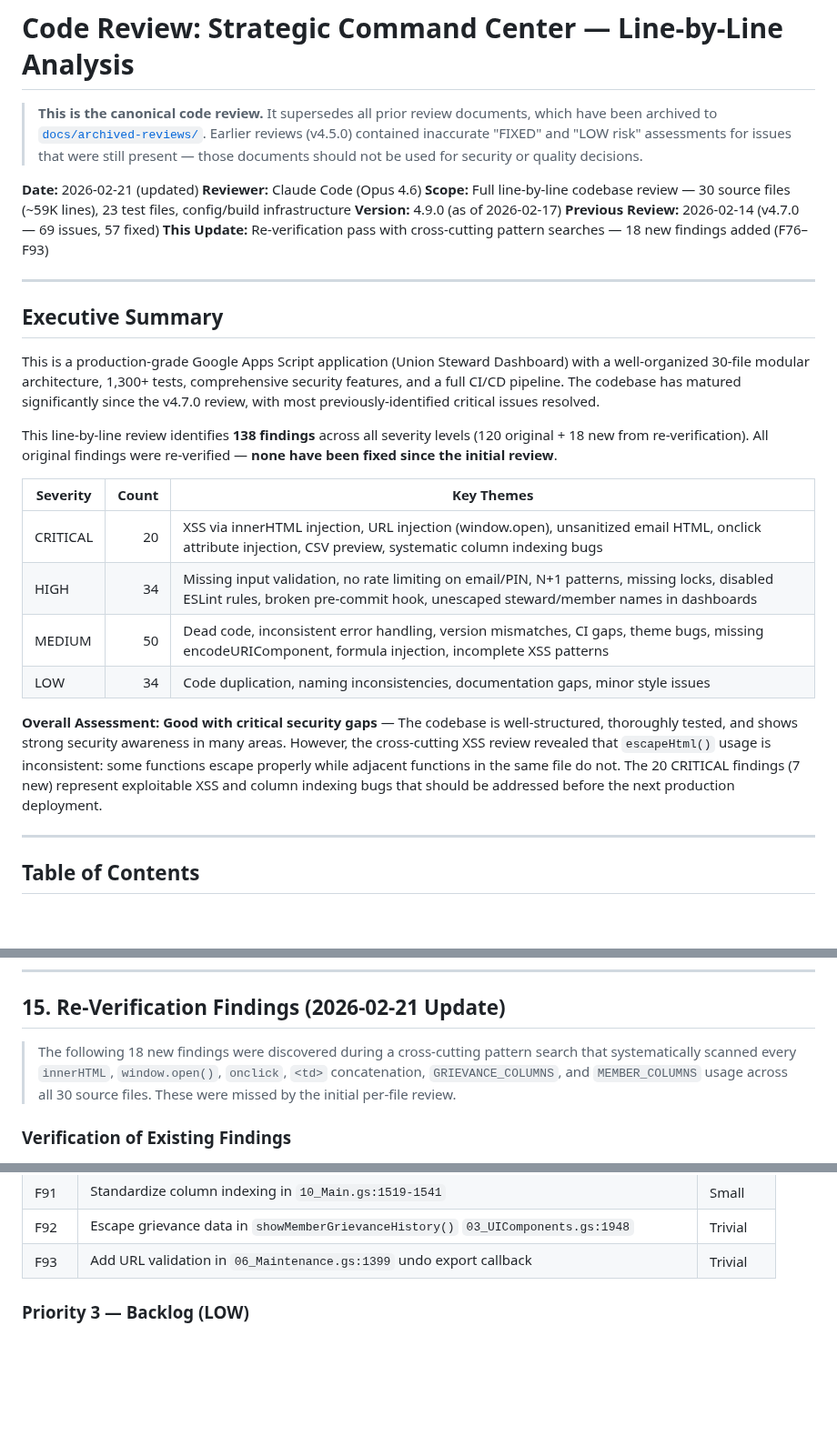
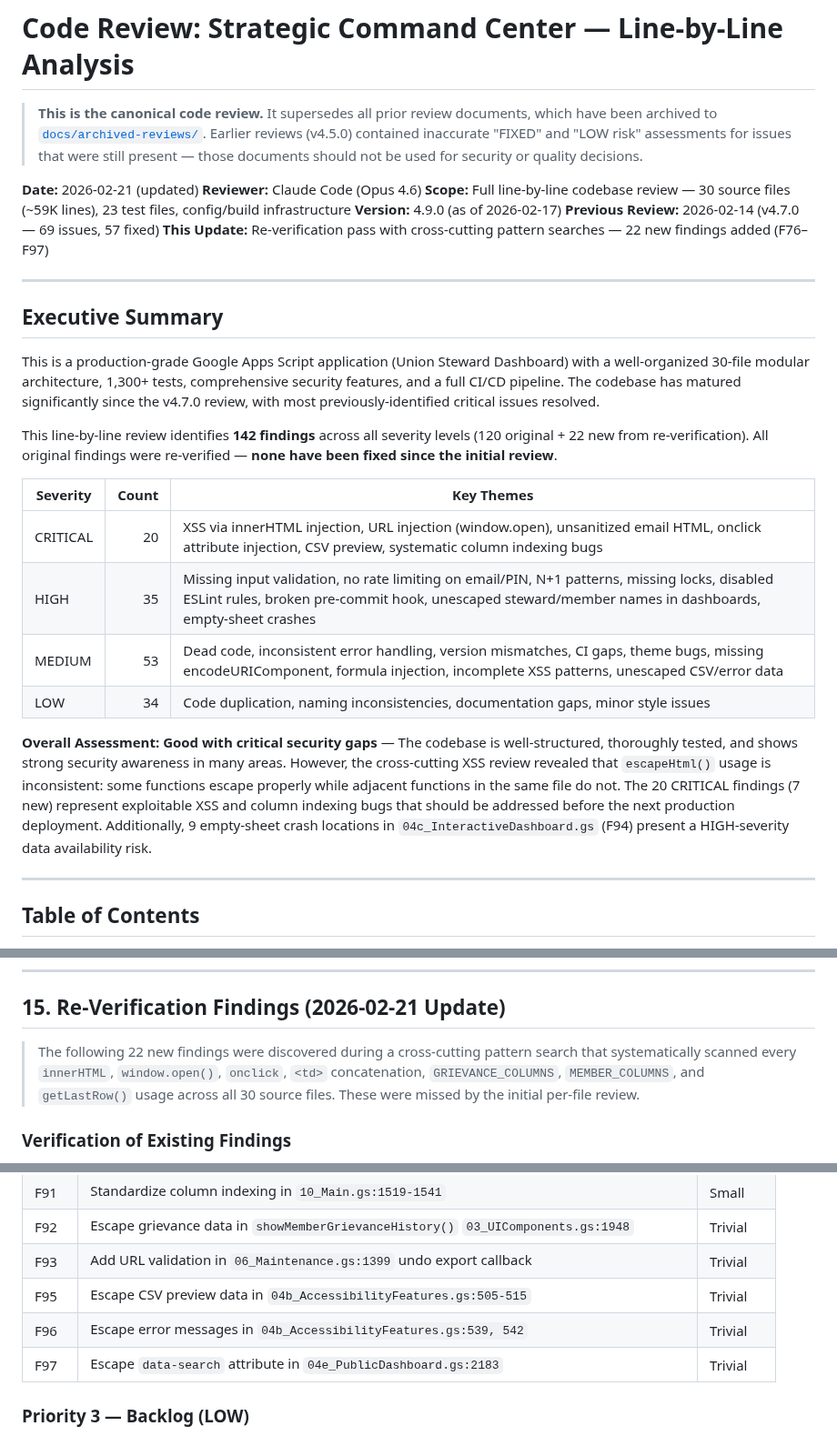
Before and after one commit to Woop91/Union-Tracker, a Markdown page: CODE_REVIEW.md, 3 parts joined by grey strips. Shown at 91% size. Rendered like a GitHub page; blank space fills up the shorter version.

```diff
--- a/CODE_REVIEW.md
+++ b/CODE_REVIEW.md
@@ -7,7 +7,7 @@
 **Scope:** Full line-by-line codebase review — 30 source files (~59K lines), 23 test files, config/build infrastructure
 **Version:** 4.9.0 (as of 2026-02-17)
 **Previous Review:** 2026-02-14 (v4.7.0 — 69 issues, 57 fixed)
-**This Update:** Re-verification pass with cross-cutting pattern searches — 18 new findings added (F76–F93)
+**This Update:** Re-verification pass with cross-cutting pattern searches — 22 new findings added (F76–F97)
 
 ---
 
@@ -15,16 +15,16 @@
 
 This is a production-grade Google Apps Script application (Union Steward Dashboard) with a well-organized 30-file modular architecture, 1,300+ tests, comprehensive security features, and a full CI/CD pipeline. The codebase has matured significantly since the v4.7.0 review, with most previously-identified critical issues resolved.
 
-This line-by-line review identifies **138 findings** across all severity levels (120 original + 18 new from re-verification). All original findings were re-verified — **none have been fixed since the initial review**.
+This line-by-line review identifies **142 findings** across all severity levels (120 original + 22 new from re-verification). All original findings were re-verified — **none have been fixed since the initial review**.
 
 | Severity | Count | Key Themes |
 |----------|------:|-----------|
 | CRITICAL | 20 | XSS via innerHTML injection, URL injection (window.open), unsanitized email HTML, onclick attribute injection, CSV preview, systematic column indexing bugs |
-| HIGH | 34 | Missing input validation, no rate limiting on email/PIN, N+1 patterns, missing locks, disabled ESLint rules, broken pre-commit hook, unescaped steward/member names in dashboards |
-| MEDIUM | 50 | Dead code, inconsistent error handling, version mismatches, CI gaps, theme bugs, missing encodeURIComponent, formula injection, incomplete XSS patterns |
+| HIGH | 35 | Missing input validation, no rate limiting on email/PIN, N+1 patterns, missing locks, disabled ESLint rules, broken pre-commit hook, unescaped steward/member names in dashboards, empty-sheet crashes |
+| MEDIUM | 53 | Dead code, inconsistent error handling, version mismatches, CI gaps, theme bugs, missing encodeURIComponent, formula injection, incomplete XSS patterns, unescaped CSV/error data |
 | LOW | 34 | Code duplication, naming inconsistencies, documentation gaps, minor style issues |
 
-**Overall Assessment: Good with critical security gaps** — The codebase is well-structured, thoroughly tested, and shows strong security awareness in many areas. However, the cross-cutting XSS review revealed that `escapeHtml()` usage is inconsistent: some functions escape properly while adjacent functions in the same file do not. The 20 CRITICAL findings (7 new) represent exploitable XSS and column indexing bugs that should be addressed before the next production deployment.
+**Overall Assessment: Good with critical security gaps** — The codebase is well-structured, thoroughly tested, and shows strong security awareness in many areas. However, the cross-cutting XSS review revealed that `escapeHtml()` usage is inconsistent: some functions escape properly while adjacent functions in the same file do not. The 20 CRITICAL findings (7 new) represent exploitable XSS and column indexing bugs that should be addressed before the next production deployment. Additionally, 9 empty-sheet crash locations in `04c_InteractiveDashboard.gs` (F94) present a HIGH-severity data availability risk.
 
 ---
 
@@ -1296,7 +1296,7 @@ Consider adding a version-gated removal plan.
 
 ## 15. Re-Verification Findings (2026-02-21 Update)
 
-> The following 18 new findings were discovered during a cross-cutting pattern search that systematically scanned every `innerHTML`, `window.open()`, `onclick`, `<td>` concatenation, `GRIEVANCE_COLUMNS`, and `MEMBER_COLUMNS` usage across all 30 source files. These were missed by the initial per-file review.
+> The following 22 new findings were discovered during a cross-cutting pattern search that systematically scanned every `innerHTML`, `window.open()`, `onclick`, `<td>` concatenation, `GRIEVANCE_COLUMNS`, `MEMBER_COLUMNS`, and `getLastRow()` usage across all 30 source files. These were missed by the initial per-file review.
 
 ### Verification of Existing Findings
 
@@ -1641,6 +1696,9 @@ The `url` returned from `exportUndoHistoryToSheet()` is passed directly to `wind
 | F91 | Standardize column indexing in `10_Main.gs:1519-1541` | Small |
 | F92 | Escape grievance data in `showMemberGrievanceHistory()` `03_UIComponents.gs:1948` | Trivial |
 | F93 | Add URL validation in `06_Maintenance.gs:1399` undo export callback | Trivial |
+| F95 | Escape CSV preview data in `04b_AccessibilityFeatures.gs:505-515` | Trivial |
+| F96 | Escape error messages in `04b_AccessibilityFeatures.gs:539, 542` | Trivial |
+| F97 | Escape `data-search` attribute in `04e_PublicDashboard.gs:2183` | Trivial |
 
 ### Priority 3 — Backlog (LOW)
 
```
Also changed, not shown: other parts of CODE_REVIEW.md (+56 -1 lines).
